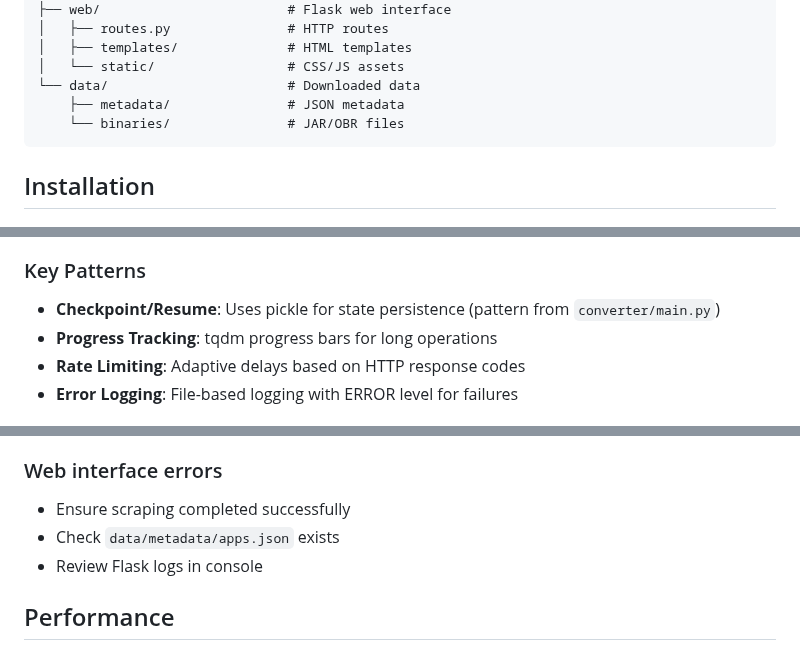
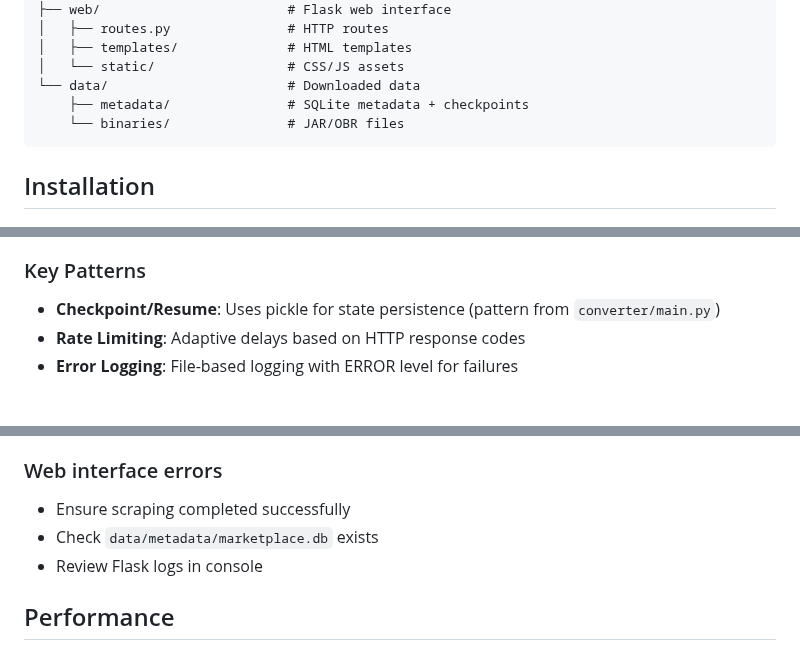
Before and after one commit to Udjin79/atlassian-marketplace-scraper, a Markdown page: README.md, 3 parts joined by grey strips. Rendered like a GitHub page.

````diff
--- a/README.md
+++ b/README.md
@@ -36,7 +35,7 @@ AtlassianMarketplaceScraper/
 │   ├── templates/              # HTML templates
 │   └── static/                 # CSS/JS assets
 └── data/                       # Downloaded data
-    ├── metadata/               # JSON metadata
+    ├── metadata/               # SQLite metadata + checkpoints
     └── binaries/               # JAR/OBR files
 ```
 
@@ -235,7 +235,6 @@ Logs are written to `logs/` directory:
 ### Key Patterns
 
 - **Checkpoint/Resume**: Uses pickle for state persistence (pattern from `converter/main.py`)
-- **Progress Tracking**: tqdm progress bars for long operations
 - **Rate Limiting**: Adaptive delays based on HTTP response codes
 - **Error Logging**: File-based logging with ERROR level for failures
 
@@ -253,7 +252,7 @@ Logs are written to `logs/` directory:
 
 ### Web interface errors
 - Ensure scraping completed successfully
-- Check `data/metadata/apps.json` exists
+- Check `data/metadata/marketplace.db` exists
 - Review Flask logs in console
 
 ## Performance
````
Also changed, not shown: other parts of README.md (+5 -5 lines).
